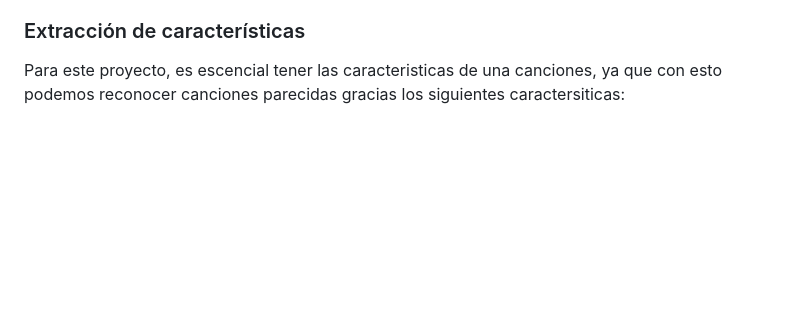
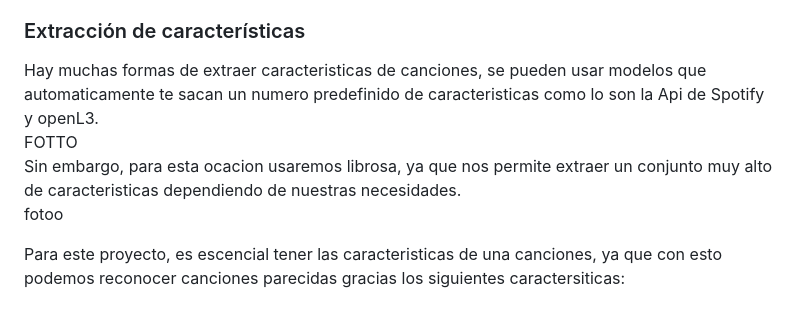
Before and after one commit to Jeanpierrre/BD2_Spotify, a Markdown page: README.md, the part around the change. GitHub-like rendering; blank space fills up the shorter version.

```diff
--- a/README.md
+++ b/README.md
@@ -20,6 +20,16 @@ Inicialmente, el conjunto de datos original fue utilizado en la tercera semana d
 
 
 ### Extracción de características
+Hay muchas formas de extraer caracteristicas de canciones, se pueden usar modelos que automaticamente te sacan un numero predefinido de caracteristicas como lo son la Api de Spotify y openL3.
+FOTTO
+Sin embargo, para esta ocacion usaremos librosa, ya que nos permite extraer un conjunto muy alto de caracteristicas dependiendo de nuestras necesidades.
+fotoo
+
+
+
+
+
+
 Para este proyecto, es escencial tener las caracteristicas de una canciones, ya que con esto podemos reconocer canciones parecidas gracias los siguientes caractersiticas:
 #### MFCC (Coeficientes Cepstrales de Frecuencia Mel)
 Representa la forma en que el oído humano percibe diferentes frecuencias.
```
